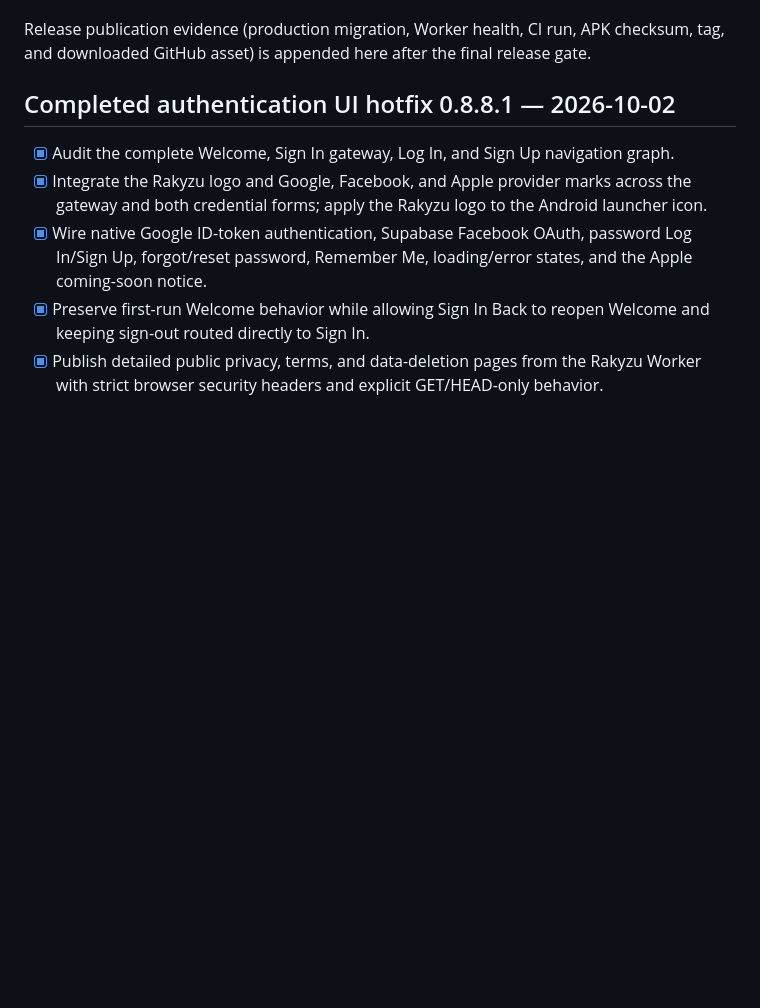
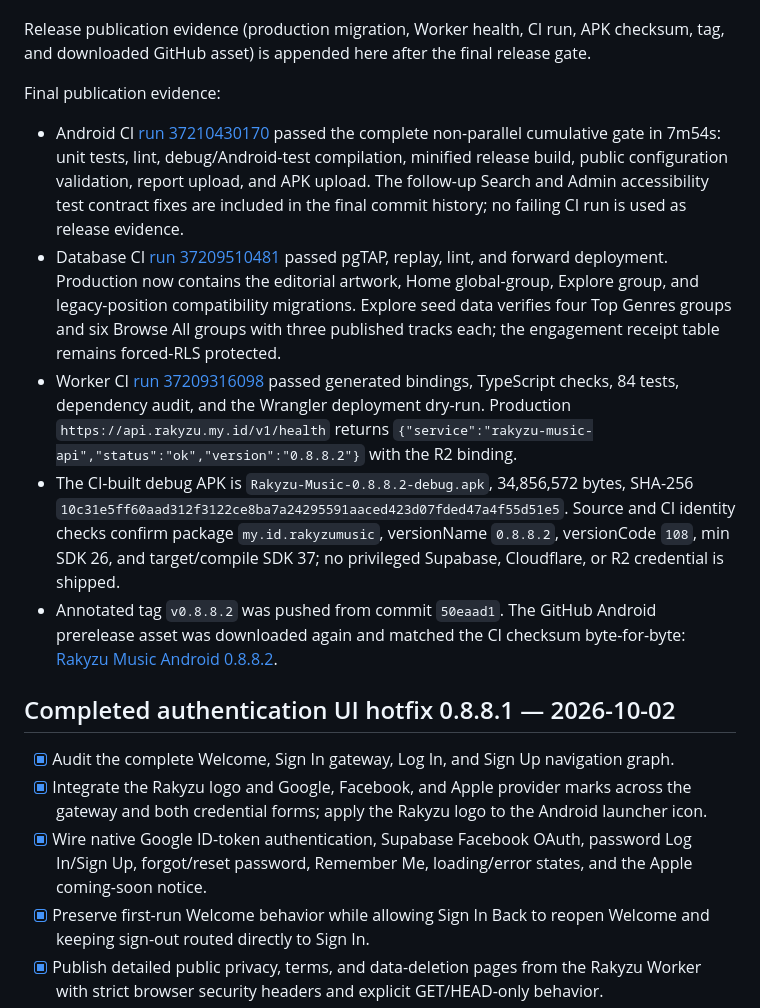
Before and after one commit to hamulta/Rakyzu-Music, a Markdown page: docs/WORK_SESSION.md, the part around the change. GitHub-like rendering; blank space fills up the shorter version.

Commit message:
docs: record 0.8.8.2 release evidence

```diff
--- a/docs/WORK_SESSION.md
+++ b/docs/WORK_SESSION.md
@@ -15,6 +15,30 @@
 
 Release publication evidence (production migration, Worker health, CI run, APK checksum, tag, and
 downloaded GitHub asset) is appended here after the final release gate.
+
+Final publication evidence:
+
+- Android CI [run 37210430170](https://github.com/hamulta/Rakyzu-Music/actions/runs/37210430170)
+  passed the complete non-parallel cumulative gate in 7m54s: unit tests, lint, debug/Android-test
+  compilation, minified release build, public configuration validation, report upload, and APK
+  upload. The follow-up Search and Admin accessibility test contract fixes are included in the
+  final commit history; no failing CI run is used as release evidence.
+- Database CI [run 37209510481](https://github.com/hamulta/Rakyzu-Music/actions/runs/37209510481)
+  passed pgTAP, replay, lint, and forward deployment. Production now contains the editorial artwork,
+  Home global-group, Explore group, and legacy-position compatibility migrations. Explore seed data
+  verifies four Top Genres groups and six Browse All groups with three published tracks each; the
+  engagement receipt table remains forced-RLS protected.
+- Worker CI [run 37209316098](https://github.com/hamulta/Rakyzu-Music/actions/runs/37209316098)
+  passed generated bindings, TypeScript checks, 84 tests, dependency audit, and the Wrangler
+  deployment dry-run. Production `https://api.rakyzu.my.id/v1/health` returns
+  `{"service":"rakyzu-music-api","status":"ok","version":"0.8.8.2"}` with the R2 binding.
+- The CI-built debug APK is `Rakyzu-Music-0.8.8.2-debug.apk`, 34,856,572 bytes, SHA-256
+  `10c31e5ff60aad312f3122ce8ba7a24295591aaced423d07fded47a4f55d51e5`. Source and CI identity
+  checks confirm package `my.id.rakyzumusic`, versionName `0.8.8.2`, versionCode `108`, min SDK 26,
+  and target/compile SDK 37; no privileged Supabase, Cloudflare, or R2 credential is shipped.
+- Annotated tag `v0.8.8.2` was pushed from commit `50eaad1`. The GitHub Android prerelease asset
+  was downloaded again and matched the CI checksum byte-for-byte:
+  [Rakyzu Music Android 0.8.8.2](https://github.com/hamulta/Rakyzu-Music/releases/tag/v0.8.8.2).
 
 ## Completed authentication UI hotfix 0.8.8.1 — 2026-10-02
 
```
